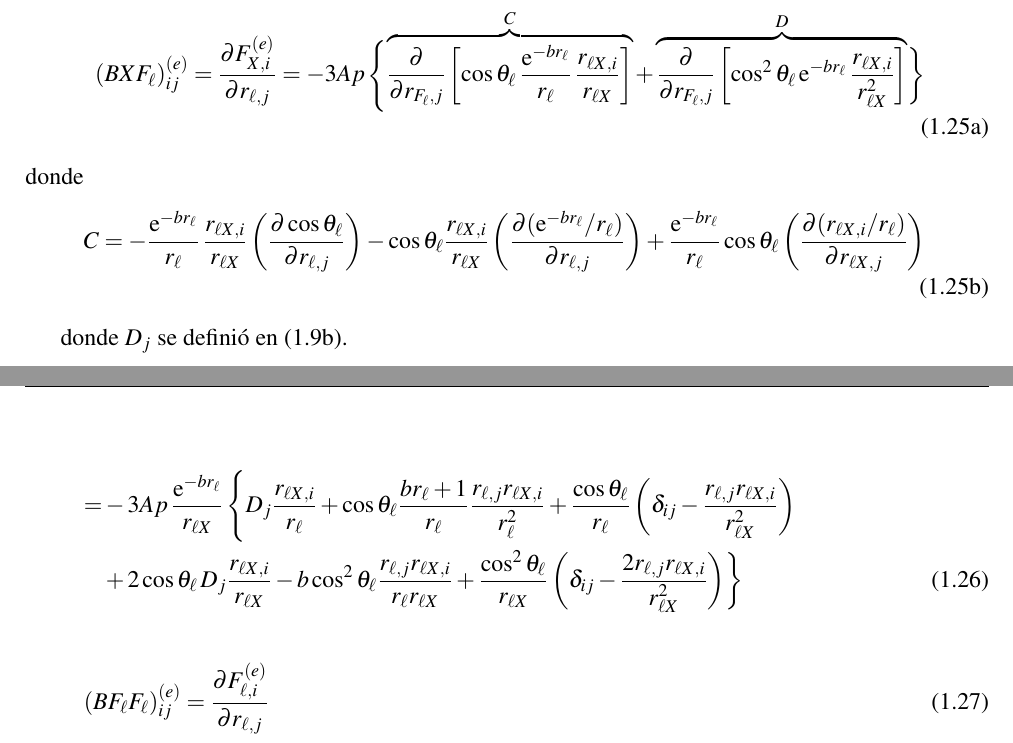
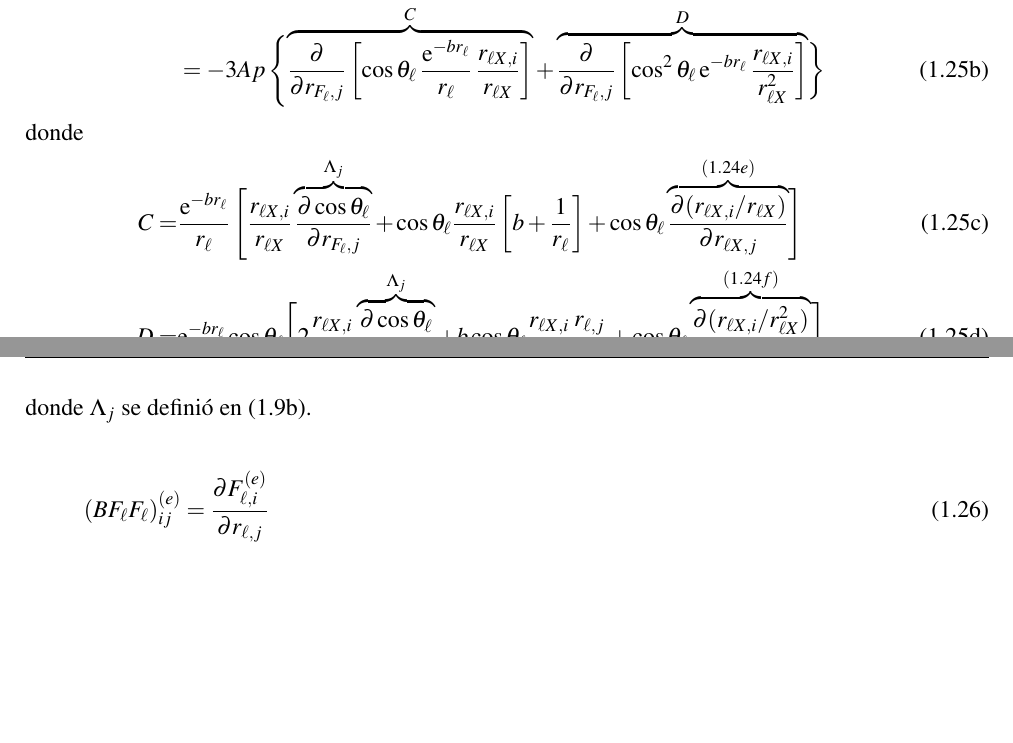
Before and after one commit to fiolj/notes-physics, a LaTeX thesis (contents/main.tex, which reads contents/colis_molec.tex): two parts of pages 11 and 12 of 14, joined at a grey line, cut so that both start at the same text, the shorter picture padded with empty space. Compiled offline with pdfLaTeX.

Commit message:
seguimos

```diff
--- a/contents/colis_molec.tex
+++ b/contents/colis_molec.tex
@@ -334,27 +336,28 @@ Derivada de la fuerza sobre $X$ debido a movimientos de un fl\'{u}or:
 %
 \begin{subequations}
   \begin{align}
-    (BXF_{\ell})^{(e)}_{ij} = \frac{\partial F^{(e)}_{X,i}}{\partial r_{\ell,j}} = -3 A p \, \Biggl\{ \overbrace{\frac{\partial}{\partial r_{F_{\ell},j}} \left[{\cos {\theta_{\ell}}}\, \frac{\rme^{-b r_{\ell}}}{r_{\ell}}\, \frac{r_{\ell X,i}}{r_{\ell X}}\right]}^{C} + \overbrace{\frac{\partial}{\partial r_{F_{\ell},j}} \left[{\cos^{2}{\theta_{\ell}}} \,\rme^{-b r_{\ell}}\, \frac{r_{\ell X,i}}{r_{\ell X}^{2}} \right]}^{D}\biggr\}
+    (BXF_{\ell})^{(e)}_{ij} &= \frac{\partial F^{(e)}_{X,i}}{\partial r_{F_{\ell},j}} \\
+&= -3 A p \, \Biggl\{ \overbrace{\frac{\partial}{\partial r_{F_{\ell},j}} \left[{\cos {\theta_{\ell}}}\, \frac{\rme^{-b r_{\ell}}}{r_{\ell}}\, \frac{r_{\ell X,i}}{r_{\ell X}}\right]}^{C} + \overbrace{\frac{\partial}{\partial r_{F_{\ell},j}} \left[{\cos^{2}{\theta_{\ell}}} \,\rme^{-b r_{\ell}}\, \frac{r_{\ell X,i}}{r_{\ell X}^{2}} \right]}^{D}\biggr\}
     % \nonumber
     \intertext{donde }
-    C = -\frac{\rme^{-b r_{\ell}}}{r_{\ell}}\, \frac{r_{\ell X,i}}{r_{\ell X}} \left( \frac{\partial \cos \theta_{\ell}}{\partial r_{\ell,j}} \right)  -
-    \cos \theta_{\ell} \frac{r_{\ell X,i}}{r_{\ell X}} \left( \frac{\partial (\rme^{-b r_{\ell}}/r_{\ell})}{\partial r_{\ell,j}} \right)
+    C =& \frac{\rme^{-b r_{\ell}}}{r_{\ell}}\,\Biggl[ \frac{r_{\ell X,i}}{r_{\ell X}} \overbrace{\frac{\partial \cos \theta_{\ell}}{\partial r_{F_{\ell},j}} }^{\Lambda_{j}} +
+    \cos \theta_{\ell} \frac{r_{\ell X,i}}{r_{\ell X}} \left[b + \frac{1}{r_{\ell}}\right]
     +
-    \frac{\rme^{-b r_{\ell}}}{r_{\ell}} \cos \theta_{\ell} \left( \frac{\partial (r_{\ell X,i}/r_{\ell})}{\partial r_{\ell X,j}} \right)
-    % \\
-    % \cos \theta_{\ell} \frac{\partial ({r_{\ell X,i}}/{r_{\ell X}})}{\partial r_{\ell X,j}}  \, \\
-    % B&= 2 \cos \theta_{\ell} \frac{r_{\ell X,i}}{r^{2}_{\ell X}}\left( \frac{\partial
-    %   \cos \theta_{\ell}}{\partial r_{\ell X,j}} \right) + \cos^{2}
-    % \theta_{l}\frac{\partial ({r_{\ell X,i}}/{r^{2}_{\ell X}})}{\partial r_{\ell X,j}}
+    \cos \theta_{\ell} \overbrace{\frac{\partial (r_{\ell X,i}/r_{\ell X})}{\partial r_{\ell X,j}} }^{(\ref{Q:deriv-i_r})}\Biggr] \\
+    D =& \rme^{-b r_{\ell}} \cos \theta_{\ell} \Biggl[2 \frac{r_{\ell X,i}}{r^{2}_{\ell X}} \overbrace{\frac{\partial \cos \theta_{\ell}}{\partial r_{F_{\ell},j}} }^{\Lambda_{j}} +
+      b \cos \theta_{\ell} \frac{r_{\ell X,i}}{r^{2}_{\ell X}} \frac{r_{\ell,j}}{r_{\ell}}
+    +
+ \cos \theta_{\ell} \overbrace{\frac{\partial (r_{\ell X,i}/r^{2}_{\ell X})}{\partial r_{\ell X,j}} }^{(\protect\ref{Q:deriv-i_r2})} \Biggr]
   \end{align}
 \end{subequations}
+%
+donde $\Lambda_{j}$ se defini\'{o} en (\ref{Q:def-Dcos}).
 
-donde $D_{j}$ se defini\'{o} en (\ref{Q:def-Dj}).
+% \begin{align}
+%   =& -3 A p \,\frac{\rme^{-b r_{\ell}}}{r_{\ell X}}\,\Biggl\{ D_{j} \frac{r_{\ell X,i}}{r_{\ell}} + \cos \theta_{\ell} \frac{b r_{\ell} + 1}{r_{\ell}} \frac{r_{\ell,j} r_{\ell X,i}}{r_{\ell}^{2}} + \frac{\cos \theta_{\ell}}{r_{\ell}} \left( \delta_{ij} -  \frac{r_{\ell,j} r_{\ell X,i}}{r_{\ell X}^{2}} \right) \nonumber \\
+%    &+ 2 \cos \theta_{\ell} \, D_{j} \frac{r_{\ell X,i}}{r_{\ell X}} - b \cos^{2}{ \theta_{\ell}} \frac{r_{\ell,j} r_{\ell X,i}}{r_{\ell} r_{\ell X}}  +  \frac{\cos^{2}{ \theta_{\ell}}}{r_{\ell X}} \left( \delta_{ij} -  \frac{2 r_{\ell,j} r_{\ell X,i}}{r_{\ell X}^{2}} \right) \biggr\}
+% \end{align}
 
-\begin{align}
-  =& -3 A p \,\frac{\rme^{-b r_{\ell}}}{r_{\ell X}}\,\Biggl\{ D_{j} \frac{r_{\ell X,i}}{r_{\ell}} + \cos \theta_{\ell} \frac{b r_{\ell} + 1}{r_{\ell}} \frac{r_{\ell,j} r_{\ell X,i}}{r_{\ell}^{2}} + \frac{\cos \theta_{\ell}}{r_{\ell}} \left( \delta_{ij} -  \frac{r_{\ell,j} r_{\ell X,i}}{r_{\ell X}^{2}} \right) \nonumber \\
-   &+ 2 \cos \theta_{\ell} \, D_{j} \frac{r_{\ell X,i}}{r_{\ell X}} - b \cos^{2}{ \theta_{\ell}} \frac{r_{\ell,j} r_{\ell X,i}}{r_{\ell} r_{\ell X}}  +  \frac{\cos^{2}{ \theta_{\ell}}}{r_{\ell X}} \left( \delta_{ij} -  \frac{2 r_{\ell,j} r_{\ell X,i}}{r_{\ell X}^{2}} \right) \biggr\}
-\end{align}
 \begin{align}
   (BF_{\ell}F_{\ell})^{(e)}_{ij} &= \frac{\partial F^{(e)}_{\ell,i}}{\partial r_{\ell,j}} \\&= -3 A p
 \end{align}
```
Also changed, not shown: contents/colis_molec.tex (10 more changed lines).
